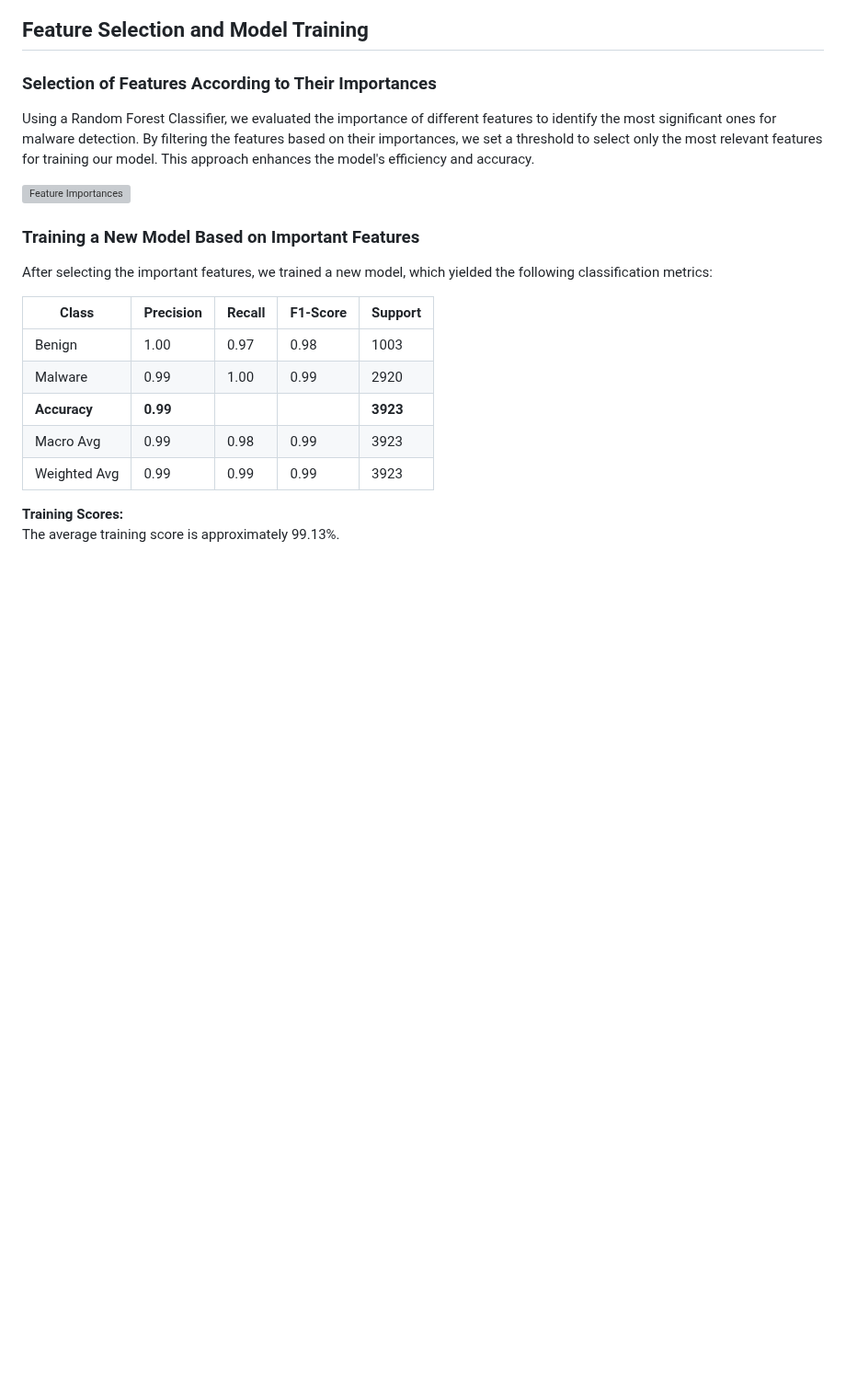
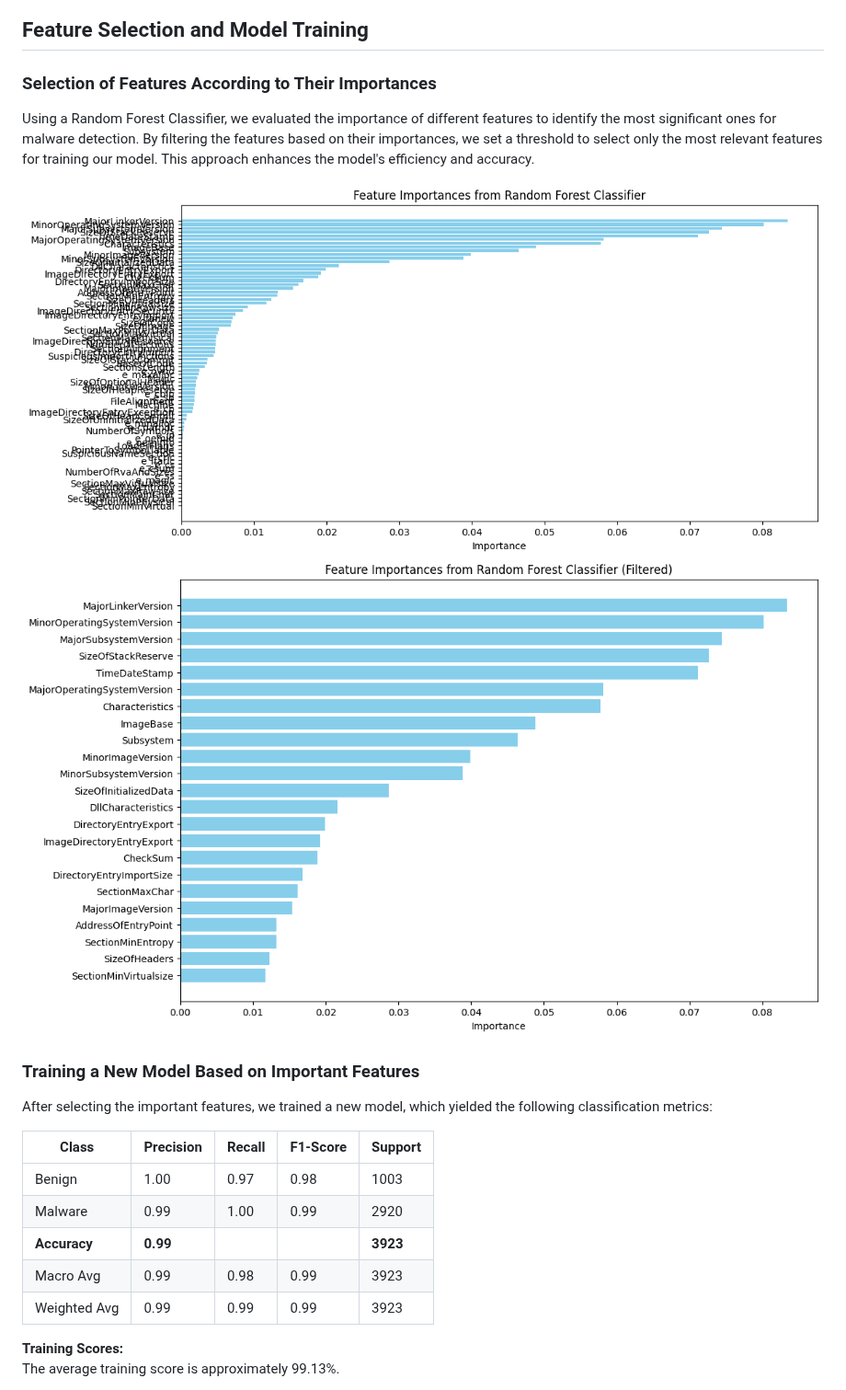
Before and after one commit to 0xfke/MDAML, a Markdown page: README.md, the part around the change. Shown at 92% size. Drawn GitHub-style; blank space fills up the shorter version; grey boxes are pictures that could not be loaded.

```diff
--- a/README.md
+++ b/README.md
@@ -41,7 +41,8 @@ The Malware Analysis and Detection web app is created to address the need for an
 
 Using a Random Forest Classifier, we evaluated the importance of different features to identify the most significant ones for malware detection. By filtering the features based on their importances, we set a threshold to select only the most relevant features for training our model. This approach enhances the model's efficiency and accuracy.
 
-![Feature Importances](path/to/feature_importances_image.png)
+![Feature Importances](Image/bar1.png) ![Feature Importances](Image/bar2.png)
+
 
 ### Training a New Model Based on Important Features
 
```
